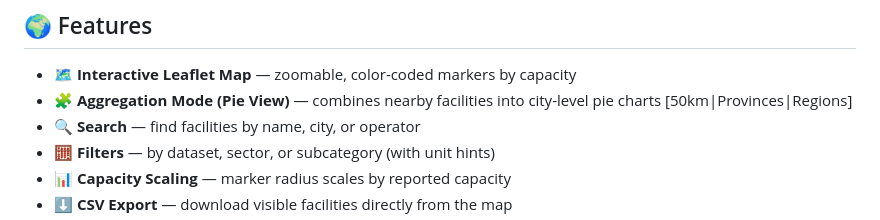
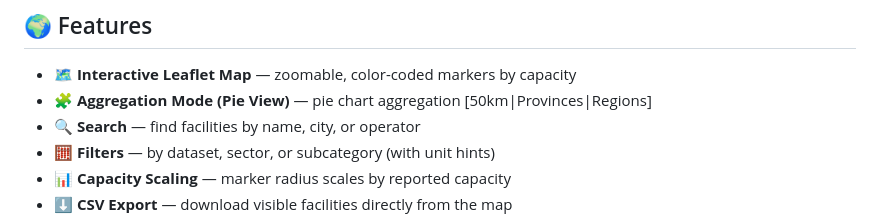
Before and after one commit to sam10155/Map-Data-Visulization, a Markdown page: README.md, the part around the change. Rendered like a GitHub page.

Commit message:
Update description of Aggregation Mode feature

```diff
--- a/README.md
+++ b/README.md
@@ -18,7 +18,7 @@ The map aggregates facilities by type, capacity, and geography, allowing explora
 ## 🌍 Features
 
 - 🗺️ **Interactive Leaflet Map** — zoomable, color-coded markers by capacity
-- 🧩 **Aggregation Mode (Pie View)** — combines nearby facilities into city-level pie charts [50km|Provinces|Regions]
+- 🧩 **Aggregation Mode (Pie View)** — pie chart aggregation [50km|Provinces|Regions]
 - 🔍 **Search** — find facilities by name, city, or operator
 - 🧮 **Filters** — by dataset, sector, or subcategory (with unit hints)
 - 📊 **Capacity Scaling** — marker radius scales by reported capacity
```
